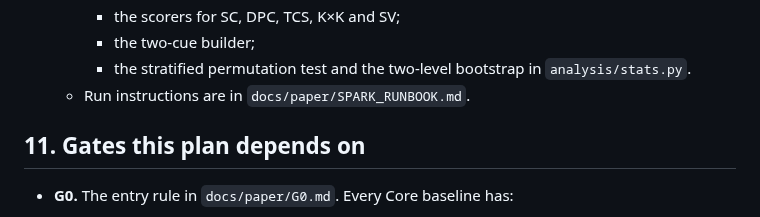
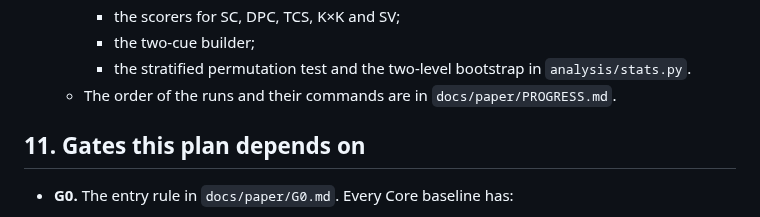
Before and after one commit to supreethms1809/gambit, a Markdown page: docs/paper/EVAL_PLAN.md, the part around the change. Drawn GitHub-style.

```diff
--- a/docs/paper/EVAL_PLAN.md
+++ b/docs/paper/EVAL_PLAN.md
@@ -378,7 +378,7 @@ Confounds are stated per row: forward passes, number of masks, and K.
     - the scorers for SC, DPC, TCS, K×K and SV;
     - the two-cue builder;
     - the stratified permutation test and the two-level bootstrap in `analysis/stats.py`.
-  - Run instructions are in `docs/paper/SPARK_RUNBOOK.md`.
+  - The order of the runs and their commands are in `docs/paper/PROGRESS.md`.
 
 ## 11. Gates this plan depends on
 - **G0.** The entry rule in `docs/paper/G0.md`. Every Core baseline has:
```
Also changed, not shown: README.md (+2 -2 lines), docs/paper/SPARK_RUNBOOK.md (deleted, +0 -84 lines).
